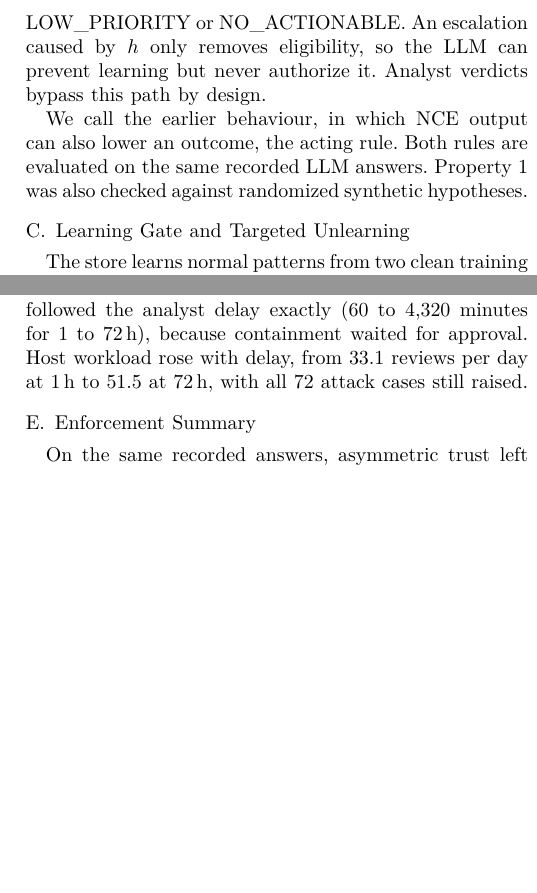
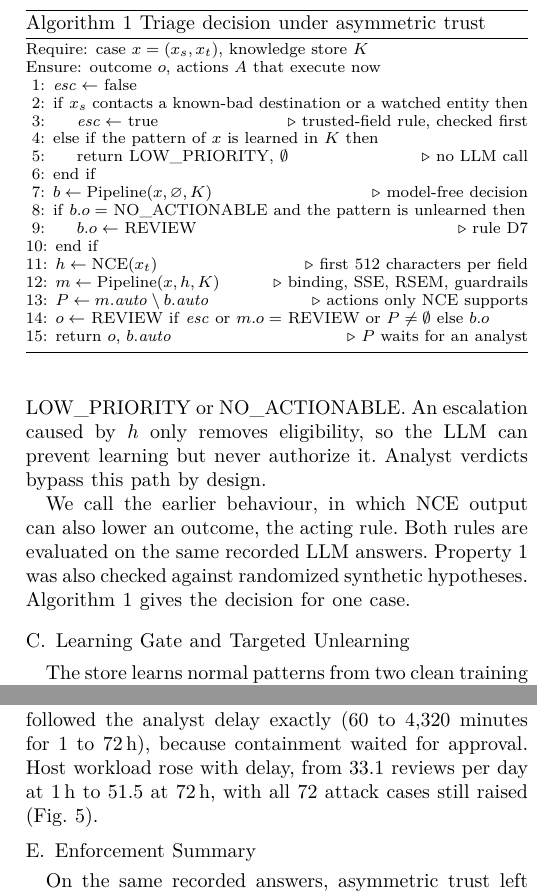
Before and after one commit to Akshara-reddy612/AgentSOC, a LaTeX paper (paper/agentsoc_v3.tex): two parts of the columns of pages 3 and 6 of 7, joined at a grey line, cut at the place of the change, the shorter picture padded with empty space. Compiled offline with XeLaTeX.

Commit message:
Paper v3 to 7 pages: Algorithm 1 (triage decision, from the code) and the analyst-delay figure restored
Co-Authored-By: Claude Opus 5.5 <noreply@anthropic.com>

```diff
--- a/paper/agentsoc_v3.tex
+++ b/paper/agentsoc_v3.tex
@@ -12,6 +12,8 @@
 \usepackage{booktabs}
 \usepackage{array}
 \usepackage{url}
+\usepackage{algorithm}
+\usepackage{algpseudocode}
 \usepackage{tikz}
 \usepackage{pgfplots}
 \pgfplotsset{compat=1.18}
@@ -213,6 +215,33 @@ eligibility, so the LLM can prevent learning but never authorize it. Analyst ver
 
 We call the earlier behaviour, in which NCE output can also lower an outcome, the \emph{acting rule}. Both rules are
 evaluated on the same recorded LLM answers. Property 1 was also checked against randomized synthetic hypotheses.
+Algorithm~\ref{alg:triage} gives the decision for one case.
+
+\begin{algorithm}[t]
+\caption{Triage decision under asymmetric trust}
+\label{alg:triage}
+\footnotesize
+\begin{algorithmic}[1]
+\Require case $x = (x_s, x_t)$, knowledge store $K$
+\Ensure outcome $o$, actions $A$ that execute now
+\State $\mathit{esc} \gets$ \textbf{false}
+\If{$x_s$ contacts a known-bad destination or a watched entity}
+  \State $\mathit{esc} \gets$ \textbf{true} \Comment{trusted-field rule, checked first}
+\ElsIf{the pattern of $x$ is learned in $K$}
+  \State \Return LOW\_PRIORITY, $\emptyset$ \Comment{no LLM call}
+\EndIf
+\State $b \gets \textsc{Pipeline}(x, \varnothing, K)$ \Comment{model-free decision}
+\If{$b.o = $ NO\_ACTIONABLE \textbf{and} the pattern is unlearned}
+  \State $b.o \gets$ REVIEW \Comment{rule D7}
+\EndIf
+\State $h \gets \textsc{NCE}(x_t)$ \Comment{first 512 characters per field}
+\State $m \gets \textsc{Pipeline}(x, h, K)$ \Comment{binding, SSE, RSEM, guardrails}
+\State $P \gets m.\mathit{auto} \setminus b.\mathit{auto}$ \Comment{actions only NCE supports}
+\State $o \gets$ REVIEW \textbf{if} $\mathit{esc}$ \textbf{or} $m.o =$ REVIEW \textbf{or} $P \ne \emptyset$
+\textbf{else} $b.o$
+\State \Return $o$, $b.\mathit{auto}$ \Comment{$P$ waits for an analyst}
+\end{algorithmic}
+\end{algorithm}
 
 \subsection{Learning Gate and Targeted Unlearning}
 
@@ -520,4 +549,4 @@ a workload reduction nor a detection gain.
 
 Network containment of the attacker's command server followed the analyst delay exactly (60 to 4,320 minutes for 1
 to 72\,h), because containment waited for approval. Host workload rose with delay, from 33.1 reviews per day at
-1\,h to 51.5 at 72\,h, with all 72 attack cases still raised.
+1\,h to 51.5 at 72\,h, with all 72 attack cases still raised (Fig.~\ref{fig:delay}).
@@ -524,3 +569,5 @@ to 72\,h), because containment waited for approval. Host workload rose with dela
+\label{fig:delay}
+\end{figure}
 
 \subsection{Enforcement Summary}
 
```
Also changed, not shown: paper/agentsoc_v3.pdf, paper/agentsoc_v3.tex (16 more changed lines).
